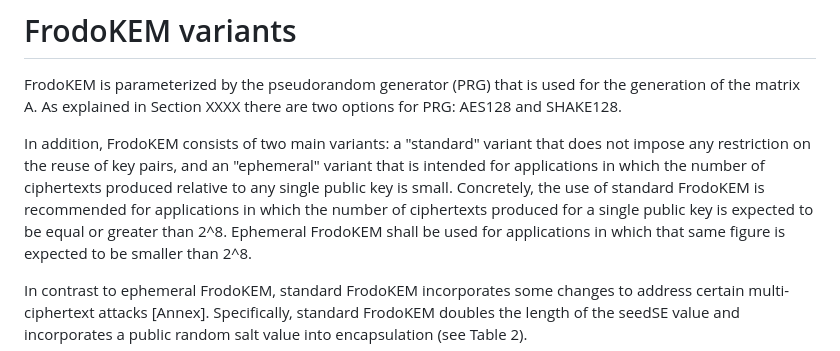
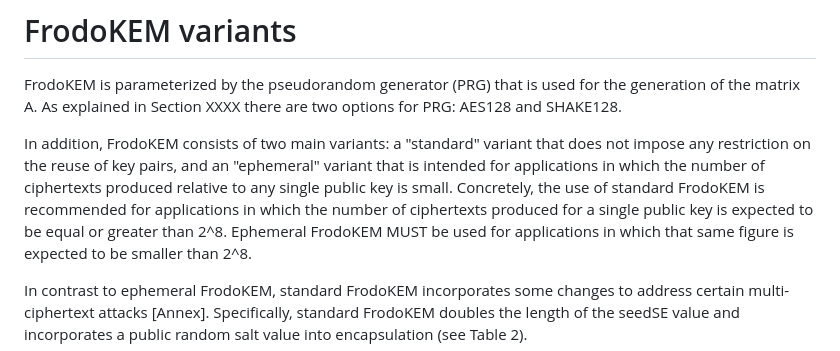
Before and after one commit to dstebila/frodokem-internet-draft, a Markdown page: draft-longa-cfrg-frodokem.md, the part around the change. GitHub-like rendering.

Commit message:
use keyword MUST (could also use SHALL)

```diff
--- a/draft-longa-cfrg-frodokem.md
+++ b/draft-longa-cfrg-frodokem.md
@@ -525,7 +525,7 @@ that is intended for applications in which the number of ciphertexts produced
 relative to any single public key is small. Concretely, the use of standard
 FrodoKEM is recommended for applications in which the number of ciphertexts
 produced for a single public key is expected to be equal or greater than 2^8.
-Ephemeral FrodoKEM shall be used for applications in which that same figure is
+Ephemeral FrodoKEM MUST be used for applications in which that same figure is
 expected to be smaller than 2^8.
 
 In contrast to ephemeral FrodoKEM, standard FrodoKEM incorporates some changes to address
```
